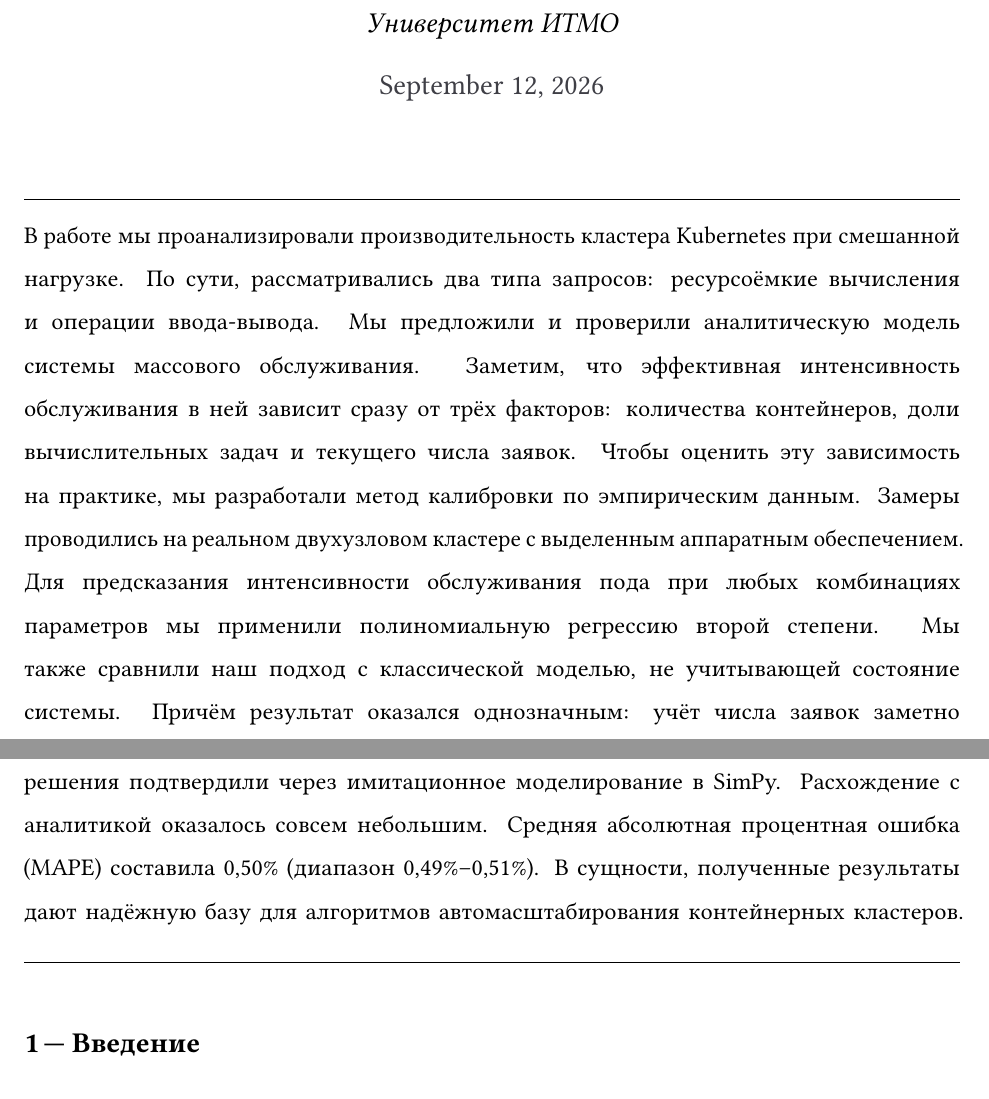
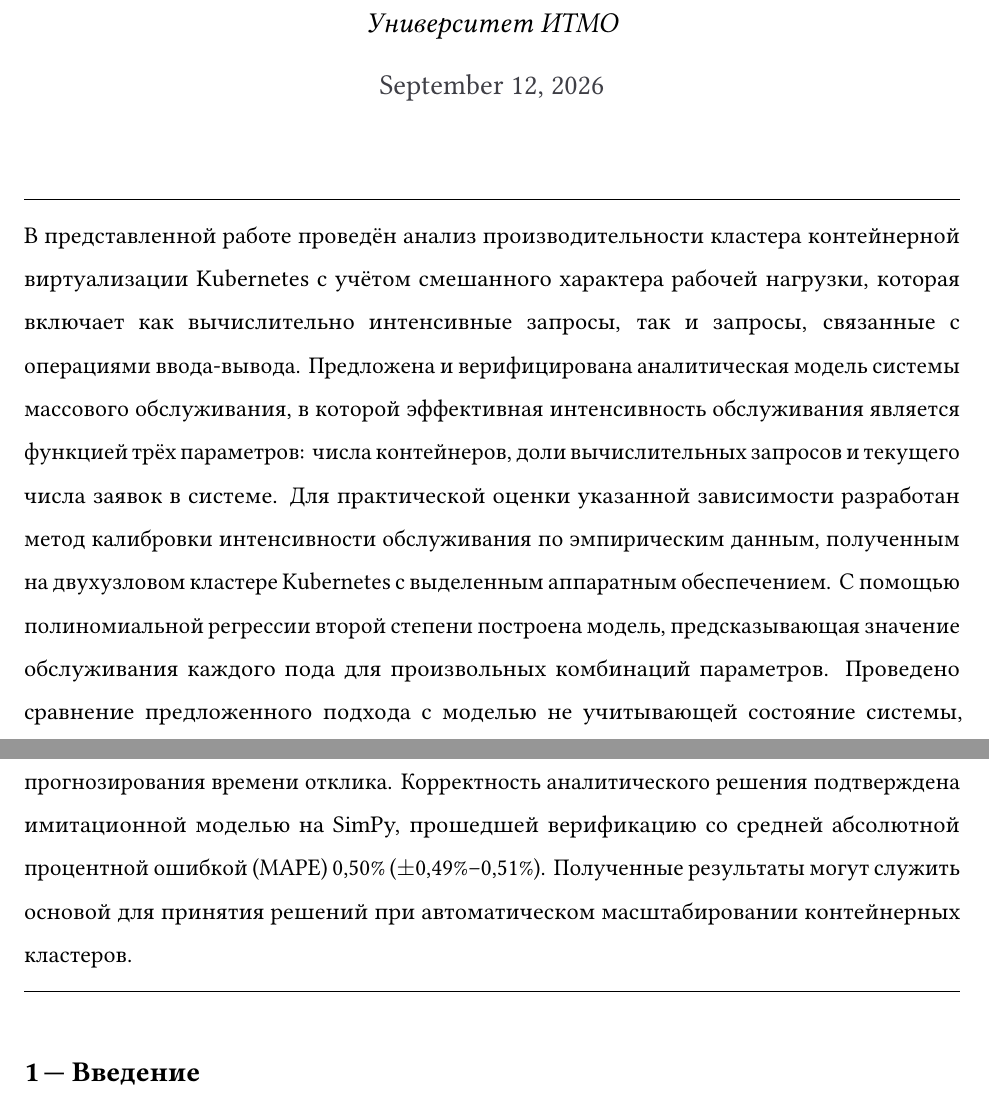
Before and after one commit to MikelMelnichuk/cpu_io_analytics, a LaTeX paper (latex/Melnichuk_simulation_and_anlysis_RUS.tex): two parts of pages 1 and 2 of 20, joined at a grey line, cut so that both start at the same text. Compiled offline with pdfLaTeX.

Commit message:
Revert to 'old' abstract

```diff
--- a/latex/Melnichuk_simulation_and_anlysis_RUS.tex
+++ b/latex/Melnichuk_simulation_and_anlysis_RUS.tex
@@ -41,7 +41,8 @@
 % Title Page
 \maketitle
 \begin{abstract}
-  В работе мы проанализировали производительность кластера Kubernetes при смешанной нагрузке. По сути, рассматривались два типа запросов: ресурсоёмкие вычисления и операции ввода-вывода. Мы предложили и проверили аналитическую модель системы массового обслуживания. Заметим, что эффективная интенсивность обслуживания в ней зависит сразу от трёх факторов: количества контейнеров, доли вычислительных задач и текущего числа заявок. Чтобы оценить эту зависимость на практике, мы разработали метод калибровки по эмпирическим данным. Замеры проводились на реальном двухузловом кластере с выделенным аппаратным обеспечением. Для предсказания интенсивности обслуживания пода при любых комбинациях параметров мы применили полиномиальную регрессию второй степени. Мы также сравнили наш подход с классической моделью, не учитывающей состояние системы. Причём результат оказался однозначным: учёт числа заявок заметно повышает точность прогноза времени отклика. Наконец, корректность аналитического решения подтвердили через имитационное моделирование в SimPy. Расхождение с аналитикой оказалось совсем небольшим. Средняя абсолютная процентная ошибка (MAPE) составила 0,50\% (диапазон 0,49\%--0,51\%). В сущности, полученные результаты дают надёжную базу для алгоритмов автомасштабирования контейнерных кластеров.
+  В представленной работе проведён анализ производительности кластера контейнерной виртуализации Kubernetes с учётом смешанного характера рабочей нагрузки, которая включает как вычислительно интенсивные запросы, так и запросы, связанные с операциями ввода-вывода. Предложена и верифицирована аналитическая модель системы массового обслуживания, в которой эффективная интенсивность обслуживания является функцией трёх параметров: числа контейнеров, доли вычислительных запросов и текущего числа заявок в системе. Для практической оценки указанной зависимости разработан метод калибровки интенсивности обслуживания по эмпирическим данным, полученным на двухузловом кластере Kubernetes с выделенным аппаратным обеспечением. С помощью полиномиальной регрессии второй степени построена модель, предсказывающая значение обслуживания каждого пода для произвольных комбинаций параметров. Проведено сравнение предложенного подхода с моделью не учитывающей состояние системы, которое демонстрирует, что учёт числа заявок в системе позволяет повысить точность прогнозирования времени отклика. Корректность аналитического решения подтверждена имитационной моделью на SimPy, прошедшей верификацию cо средней абсолютной процентной ошибкой (MAPE) 0,50\% ($\pm$0,49\%--0,51\%). Полученные результаты могут служить основой для принятия решений при автоматическом масштабировании контейнерных кластеров.
+  \par\vspace{-2.5mm}
 \end{abstract}
 
 % ==================================================================================================
```
